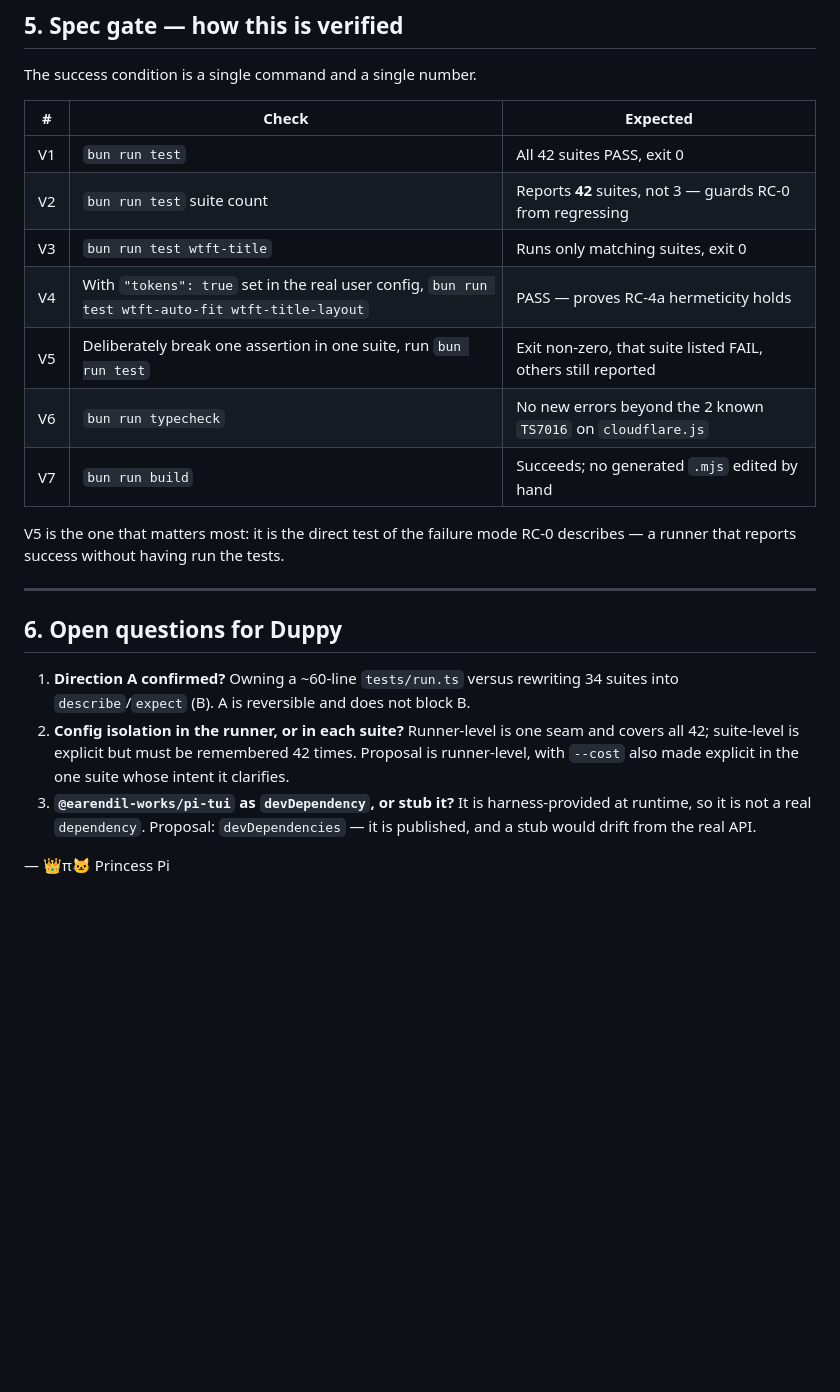
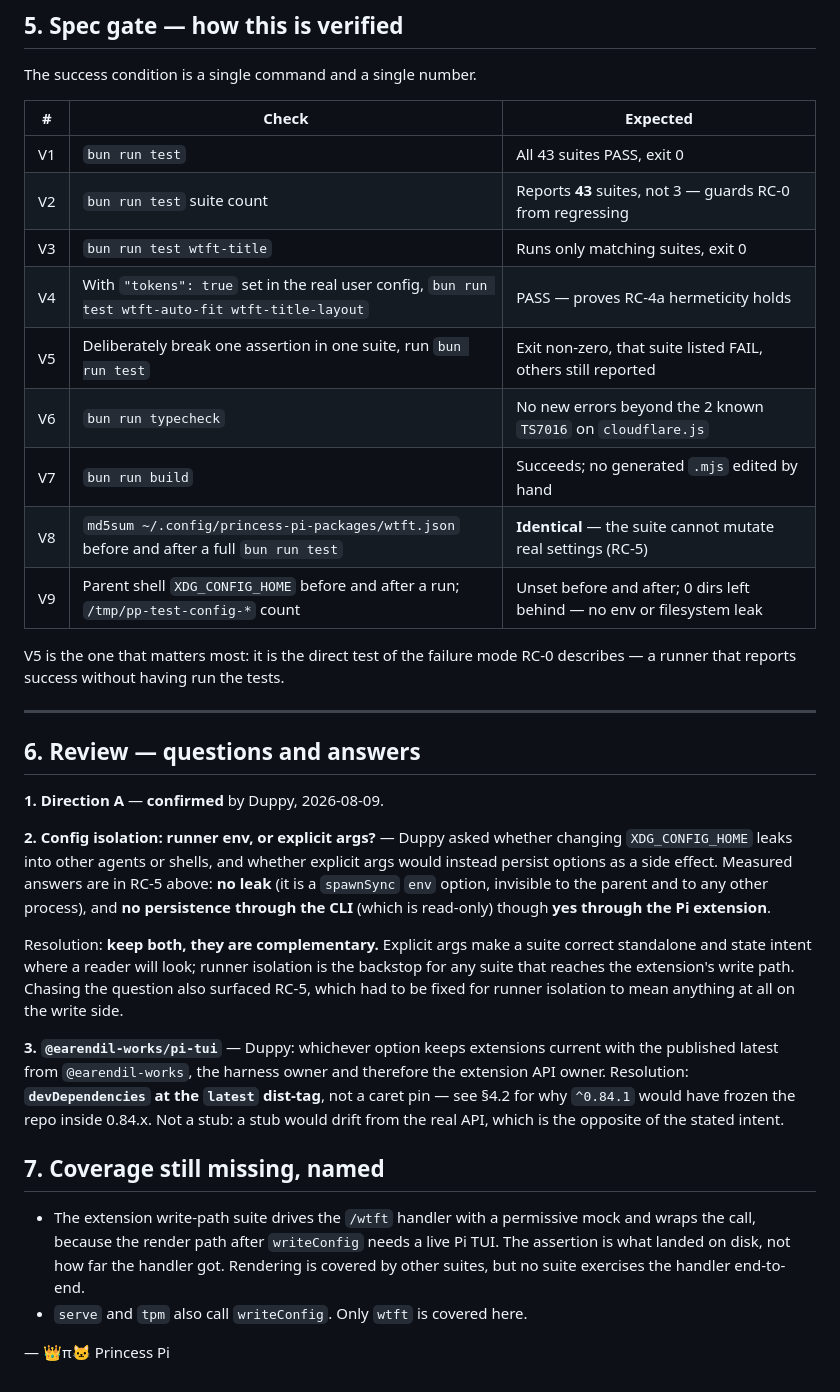
Before and after one commit to duppypro/princess-pi-packages, a Markdown page: docs/spec-158-one-test-runner.md, the part around one of its changes. GitHub-like rendering; blank space fills up the shorter version.

Commit message:
docs: Spec Draft v2 — RC-5 config write path, review answers on env leak and arg persistence (#158) 👑π🐱

```diff
--- a/docs/spec-158-one-test-runner.md
+++ b/docs/spec-158-one-test-runner.md
@@ -172,28 +217,48 @@ The success condition is a single command and a single number.
 
 | # | Check | Expected |
 |---|---|---|
-| V1 | `bun run test` | All 42 suites PASS, exit 0 |
-| V2 | `bun run test` suite count | Reports **42** suites, not 3 — guards RC-0 from regressing |
+| V1 | `bun run test` | All 43 suites PASS, exit 0 |
+| V2 | `bun run test` suite count | Reports **43** suites, not 3 — guards RC-0 from regressing |
 | V3 | `bun run test wtft-title` | Runs only matching suites, exit 0 |
 | V4 | With `"tokens": true` set in the real user config, `bun run test wtft-auto-fit wtft-title-layout` | PASS — proves RC-4a hermeticity holds |
 | V5 | Deliberately break one assertion in one suite, run `bun run test` | Exit non-zero, that suite listed FAIL, others still reported |
 | V6 | `bun run typecheck` | No new errors beyond the 2 known `TS7016` on `cloudflare.js` |
 | V7 | `bun run build` | Succeeds; no generated `.mjs` edited by hand |
+| V8 | `md5sum ~/.config/princess-pi-packages/wtft.json` before and after a full `bun run test` | **Identical** — the suite cannot mutate real settings (RC-5) |
+| V9 | Parent shell `XDG_CONFIG_HOME` before and after a run; `/tmp/pp-test-config-*` count | Unset before and after; 0 dirs left behind — no env or filesystem leak |
 
 V5 is the one that matters most: it is the direct test of the failure mode RC-0 describes
 — a runner that reports success without having run the tests.
 
 ---
 
-## 6. Open questions for Duppy
+## 6. Review — questions and answers
 
-1. **Direction A confirmed?** Owning a ~60-line `tests/run.ts` versus rewriting 34 suites
-   into `describe`/`expect` (B). A is reversible and does not block B.
-2. **Config isolation in the runner, or in each suite?** Runner-level is one seam and
-   covers all 42; suite-level is explicit but must be remembered 42 times. Proposal is
-   runner-level, with `--cost` also made explicit in the one suite whose intent it clarifies.
-3. **`@earendil-works/pi-tui` as `devDependency`, or stub it?** It is harness-provided at
-   runtime, so it is not a real `dependency`. Proposal: `devDependencies` — it is published,
-   and a stub would drift from the real API.
+**1. Direction A** — **confirmed** by Duppy, 2026-08-09.
+
+**2. Config isolation: runner env, or explicit args?** — Duppy asked whether changing
+`XDG_CONFIG_HOME` leaks into other agents or shells, and whether explicit args would instead
+persist options as a side effect. Measured answers are in RC-5 above: **no leak** (it is a
+`spawnSync` `env` option, invisible to the parent and to any other process), and **no
+persistence through the CLI** (which is read-only) though **yes through the Pi extension**.
+
+Resolution: **keep both, they are complementary.** Explicit args make a suite correct
+standalone and state intent where a reader will look; runner isolation is the backstop for
+any suite that reaches the extension's write path. Chasing the question also surfaced RC-5,
+which had to be fixed for runner isolation to mean anything at all on the write side.
+
+**3. `@earendil-works/pi-tui`** — Duppy: whichever option keeps extensions current with the
+published latest from `@earendil-works`, the harness owner and therefore the extension API
+owner. Resolution: **`devDependencies` at the `latest` dist-tag**, not a caret pin — see §4.2
+for why `^0.84.1` would have frozen the repo inside 0.84.x. Not a stub: a stub would drift
+from the real API, which is the opposite of the stated intent.
+
+## 7. Coverage still missing, named
+
+- The extension write-path suite drives the `/wtft` handler with a permissive mock and wraps
+  the call, because the render path after `writeConfig` needs a live Pi TUI. The assertion is
+  what landed on disk, not how far the handler got. Rendering is covered by other suites, but
+  no suite exercises the handler end-to-end.
+- `serve` and `tpm` also call `writeConfig`. Only `wtft` is covered here.
 
 — 👑π🐱 Princess Pi
```
Also changed, not shown: other parts of docs/spec-158-one-test-runner.md (+47 -2 lines).
